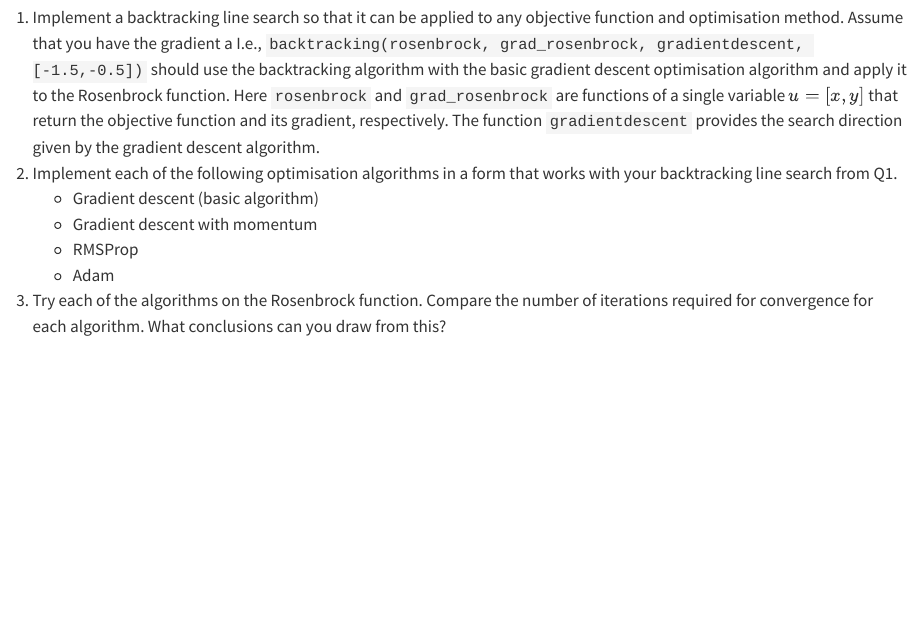
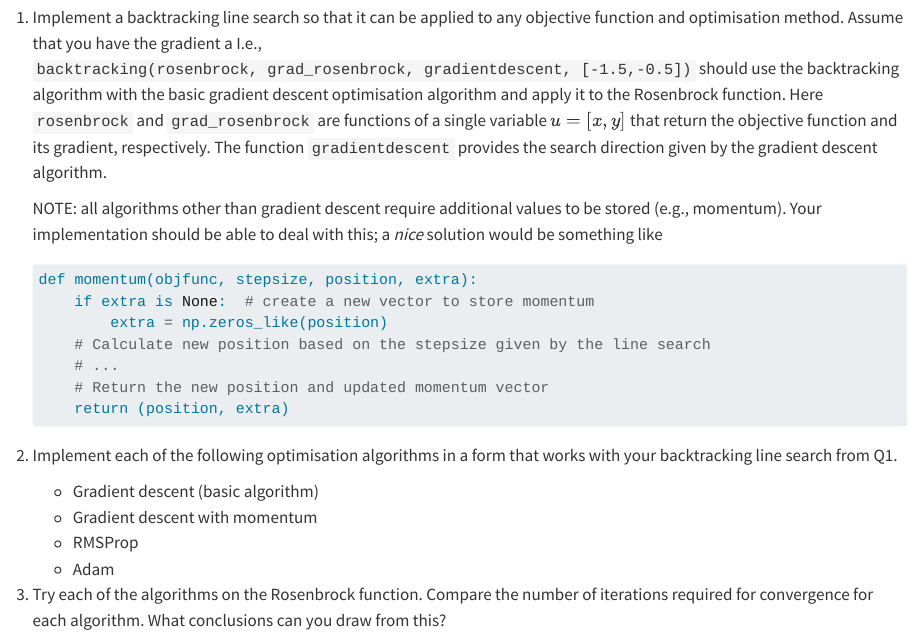
Before and after one commit to engmaths/semt30002, a Quarto document (optim/week7.qmd): the page in a window 1100 px wide, from 1250 px down. Rendered offline with R 4.5, knitr and Pandoc in place of Quarto, with nearby package versions.

Commit message:
Update worksheet for week 7

````diff
--- a/optim/week7.qmd
+++ b/optim/week7.qmd
@@ -52,6 +52,18 @@ $$
 $$
 
 1. Implement a backtracking line search so that it can be applied to any objective function and optimisation method. Assume that you have the gradient  a I.e., `backtracking(rosenbrock, grad_rosenbrock, gradientdescent, [-1.5,-0.5])` should use the backtracking algorithm with the basic gradient descent optimisation algorithm and apply it to the Rosenbrock function. Here `rosenbrock` and `grad_rosenbrock` are functions of a single variable $u=[x,y]$ that return the objective function and its gradient, respectively. The function `gradientdescent` provides the search direction given by the gradient descent algorithm.
+
+   NOTE: all algorithms other than gradient descent require additional values to be stored (e.g., momentum). Your implementation should be able to deal with this; a _nice_ solution would be something like
+
+   ```python
+   def momentum(objfunc, stepsize, position, extra):
+       if extra is None:  # create a new vector to store momentum
+           extra = np.zeros_like(position)
+       # Calculate new position based on the stepsize given by the line search
+       # ...
+       # Return the new position and updated momentum vector
+       return (position, extra)
+   ```
 2. Implement each of the following optimisation algorithms in a form that works with your backtracking line search from Q1.
    - Gradient descent (basic algorithm)
    - Gradient descent with momentum
````
